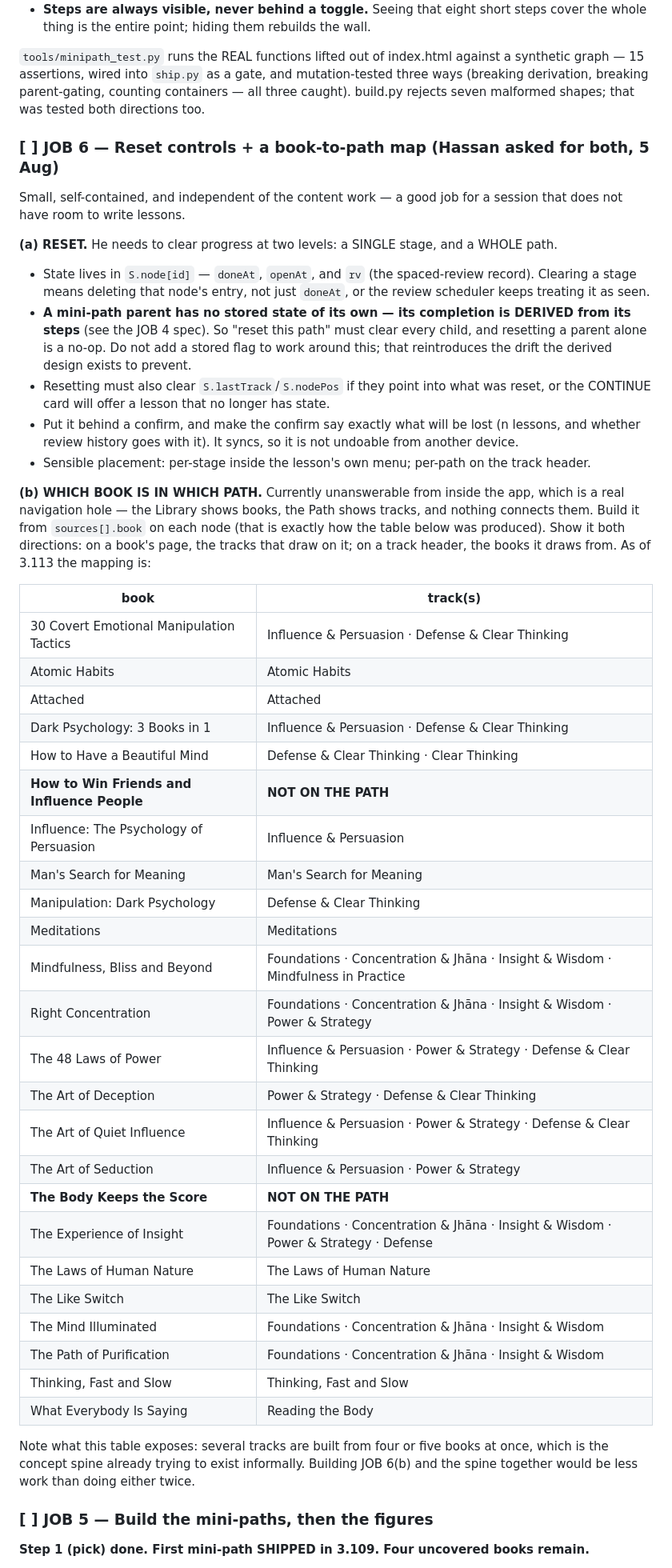
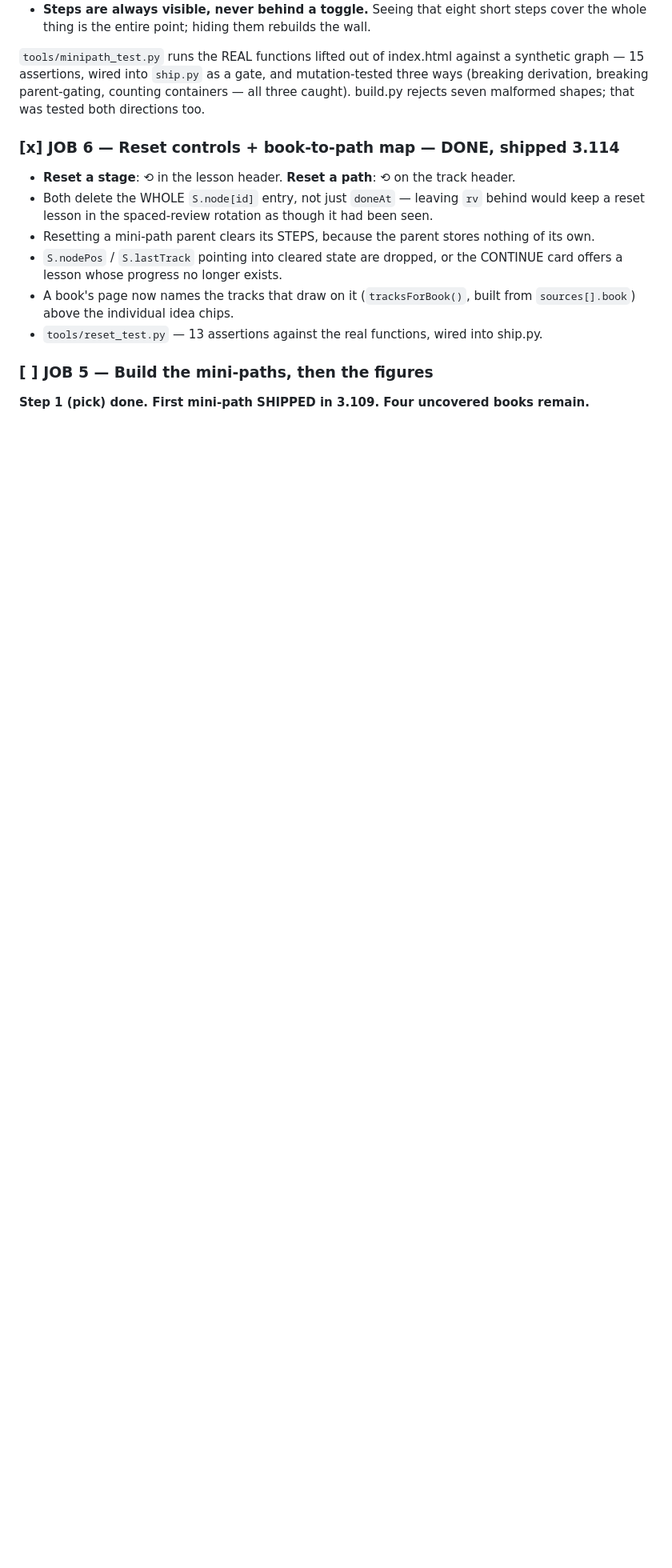
Before and after one commit to Hassan-Mujtabata/forbidden-library, a Markdown page: CONTINUE.md, the part around the change. Shown at 80% size. GitHub-like rendering; blank space fills up the shorter version.

Commit message:
CONTINUE: tick JOB 6
Co-Authored-By: Claude Opus 5 <noreply@anthropic.com>

```diff
--- a/CONTINUE.md
+++ b/CONTINUE.md
@@ -176,60 +176,16 @@ graph — 15 assertions, wired into `ship.py` as a gate, and mutation-tested thr
 derivation, breaking parent-gating, counting containers — all three caught). build.py rejects
 seven malformed shapes; that was tested both directions too.
 
-### [ ] JOB 6 — Reset controls + a book-to-path map  (Hassan asked for both, 5 Aug)
-Small, self-contained, and independent of the content work — a good job for a session that does
-not have room to write lessons.
-
-**(a) RESET.** He needs to clear progress at two levels: a SINGLE stage, and a WHOLE path.
-- State lives in `S.node[id]` — `doneAt`, `openAt`, and `rv` (the spaced-review record). Clearing
-  a stage means deleting that node's entry, not just `doneAt`, or the review scheduler keeps
-  treating it as seen.
-- **A mini-path parent has no stored state of its own — its completion is DERIVED from its
-  steps** (see the JOB 4 spec). So "reset this path" must clear every child, and resetting a
-  parent alone is a no-op. Do not add a stored flag to work around this; that reintroduces the
-  drift the derived design exists to prevent.
-- Resetting must also clear `S.lastTrack`/`S.nodePos` if they point into what was reset, or the
-  CONTINUE card will offer a lesson that no longer has state.
-- Put it behind a confirm, and make the confirm say exactly what will be lost (n lessons, and
-  whether review history goes with it). It syncs, so it is not undoable from another device.
-- Sensible placement: per-stage inside the lesson's own menu; per-path on the track header.
-
-**(b) WHICH BOOK IS IN WHICH PATH.** Currently unanswerable from inside the app, which is a real
-navigation hole — the Library shows books, the Path shows tracks, and nothing connects them.
-Build it from `sources[].book` on each node (that is exactly how the table below was produced).
-Show it both directions: on a book's page, the tracks that draw on it; on a track header, the
-books it draws from. As of 3.113 the mapping is:
-
-| book | track(s) |
-|---|---|
-| 30 Covert Emotional Manipulation Tactics | Influence & Persuasion · Defense & Clear Thinking |
-| Atomic Habits | Atomic Habits |
-| Attached | Attached |
-| Dark Psychology: 3 Books in 1 | Influence & Persuasion · Defense & Clear Thinking |
-| How to Have a Beautiful Mind | Defense & Clear Thinking · Clear Thinking |
-| **How to Win Friends and Influence People** | **NOT ON THE PATH** |
-| Influence: The Psychology of Persuasion | Influence & Persuasion |
-| Man's Search for Meaning | Man's Search for Meaning |
-| Manipulation: Dark Psychology | Defense & Clear Thinking |
-| Meditations | Meditations |
-| Mindfulness, Bliss and Beyond | Foundations · Concentration & Jhāna · Insight & Wisdom · Mindfulness in Practice |
-| Right Concentration | Foundations · Concentration & Jhāna · Insight & Wisdom · Power & Strategy |
-| The 48 Laws of Power | Influence & Persuasion · Power & Strategy · Defense & Clear Thinking |
-| The Art of Deception | Power & Strategy · Defense & Clear Thinking |
-| The Art of Quiet Influence | Influence & Persuasion · Power & Strategy · Defense & Clear Thinking |
-| The Art of Seduction | Influence & Persuasion · Power & Strategy |
-| **The Body Keeps the Score** | **NOT ON THE PATH** |
-| The Experience of Insight | Foundations · Concentration & Jhāna · Insight & Wisdom · Power & Strategy · Defense |
-| The Laws of Human Nature | The Laws of Human Nature |
-| The Like Switch | The Like Switch |
-| The Mind Illuminated | Foundations · Concentration & Jhāna · Insight & Wisdom |
-| The Path of Purification | Foundations · Concentration & Jhāna · Insight & Wisdom |
-| Thinking, Fast and Slow | Thinking, Fast and Slow |
-| What Everybody Is Saying | Reading the Body |
-
-Note what this table exposes: several tracks are built from four or five books at once, which is
-the concept spine already trying to exist informally. Building JOB 6(b) and the spine together
-would be less work than doing either twice.
+### [x] JOB 6 — Reset controls + book-to-path map  — DONE, shipped 3.114
+- **Reset a stage**: ⟲ in the lesson header. **Reset a path**: ⟲ on the track header.
+- Both delete the WHOLE `S.node[id]` entry, not just `doneAt` — leaving `rv` behind would keep a
+  reset lesson in the spaced-review rotation as though it had been seen.
+- Resetting a mini-path parent clears its STEPS, because the parent stores nothing of its own.
+- `S.nodePos` / `S.lastTrack` pointing into cleared state are dropped, or the CONTINUE card
+  offers a lesson whose progress no longer exists.
+- A book's page now names the tracks that draw on it (`tracksForBook()`, built from
+  `sources[].book`) above the individual idea chips.
+- `tools/reset_test.py` — 13 assertions against the real functions, wired into ship.py.
 
 ### [ ] JOB 5 — Build the mini-paths, then the figures
 **Step 1 (pick) done. First mini-path SHIPPED in 3.109. Four uncovered books remain.**
```
